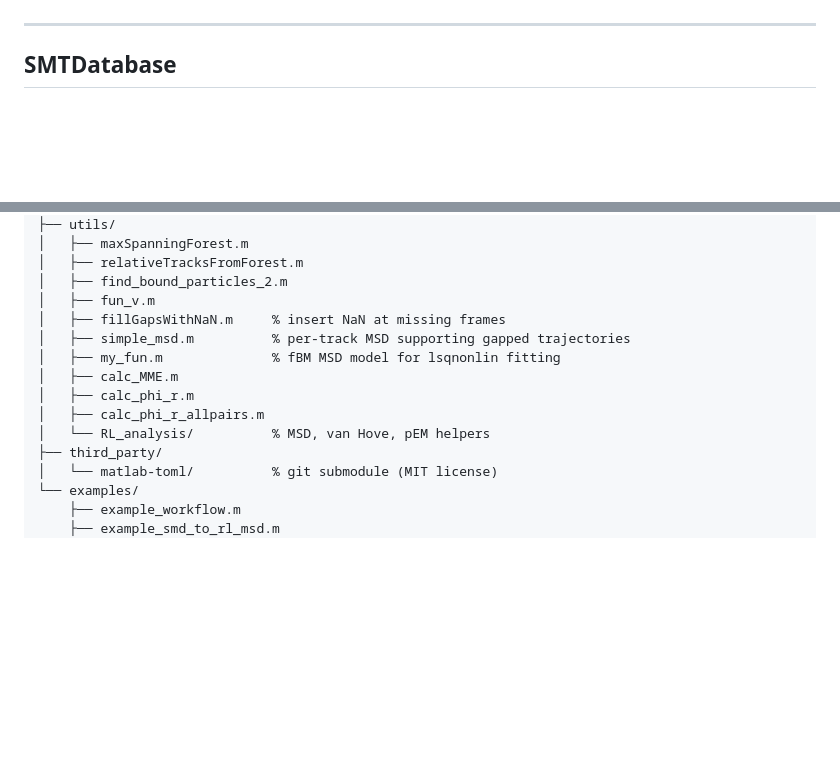
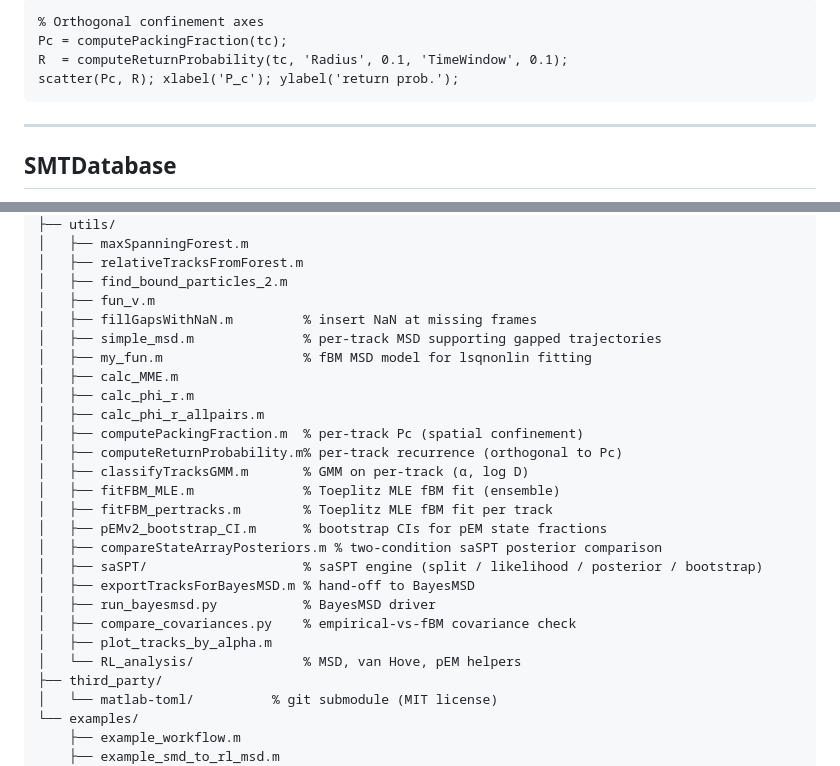
Before and after one commit to arpitalab/smt-pipeline, a Markdown page: README.md, 2 parts joined by grey strips. Drawn GitHub-style; blank space fills up the shorter version.

Commit message:
README: document saSPT methods, engine, and posterior comparison utility
Co-Authored-By: Claude Opus 4.7 <noreply@anthropic.com>

````diff
--- a/README.md
+++ b/README.md
@@ -86,3 +153,9 @@ fully-commented end-to-end scripts.
+```matlab
+% Orthogonal confinement axes
+Pc = computePackingFraction(tc);
+R  = computeReturnProbability(tc, 'Radius', 0.1, 'TimeWindow', 0.1);
+scatter(Pc, R); xlabel('P_c'); ylabel('return prob.');
+```
 
 ---
 
@@ -299,13 +372,25 @@ smt-pipeline/
 │   ├── relativeTracksFromForest.m
 │   ├── find_bound_particles_2.m
 │   ├── fun_v.m
-│   ├── fillGapsWithNaN.m     % insert NaN at missing frames
-│   ├── simple_msd.m          % per-track MSD supporting gapped trajectories
-│   ├── my_fun.m              % fBM MSD model for lsqnonlin fitting
+│   ├── fillGapsWithNaN.m         % insert NaN at missing frames
+│   ├── simple_msd.m              % per-track MSD supporting gapped trajectories
+│   ├── my_fun.m                  % fBM MSD model for lsqnonlin fitting
 │   ├── calc_MME.m
 │   ├── calc_phi_r.m
 │   ├── calc_phi_r_allpairs.m
-│   └── RL_analysis/          % MSD, van Hove, pEM helpers
+│   ├── computePackingFraction.m  % per-track Pc (spatial confinement)
+│   ├── computeReturnProbability.m% per-track recurrence (orthogonal to Pc)
+│   ├── classifyTracksGMM.m       % GMM on per-track (α, log D)
+│   ├── fitFBM_MLE.m              % Toeplitz MLE fBM fit (ensemble)
+│   ├── fitFBM_pertracks.m        % Toeplitz MLE fBM fit per track
+│   ├── pEMv2_bootstrap_CI.m      % bootstrap CIs for pEM state fractions
+│   ├── compareStateArrayPosteriors.m % two-condition saSPT posterior comparison
+│   ├── saSPT/                    % saSPT engine (split / likelihood / posterior / bootstrap)
+│   ├── exportTracksForBayesMSD.m % hand-off to BayesMSD
+│   ├── run_bayesmsd.py           % BayesMSD driver
+│   ├── compare_covariances.py    % empirical-vs-fBM covariance check
+│   ├── plot_tracks_by_alpha.m
+│   └── RL_analysis/              % MSD, van Hove, pEM helpers
 ├── third_party/
 │   └── matlab-toml/          % git submodule (MIT license)
 └── examples/
````
Also changed, not shown: other parts of README.md (+67 -0 lines).
